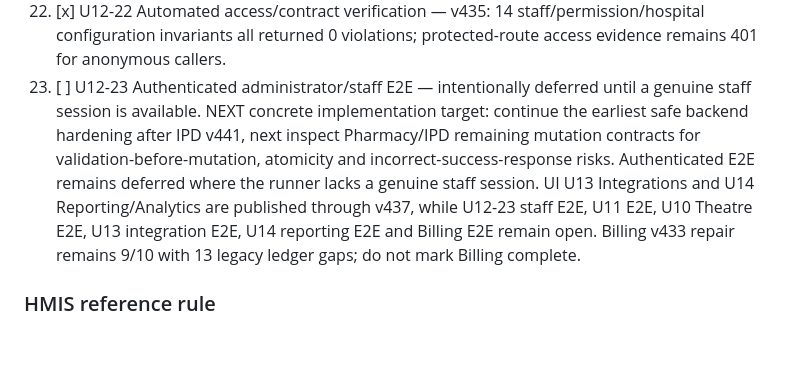
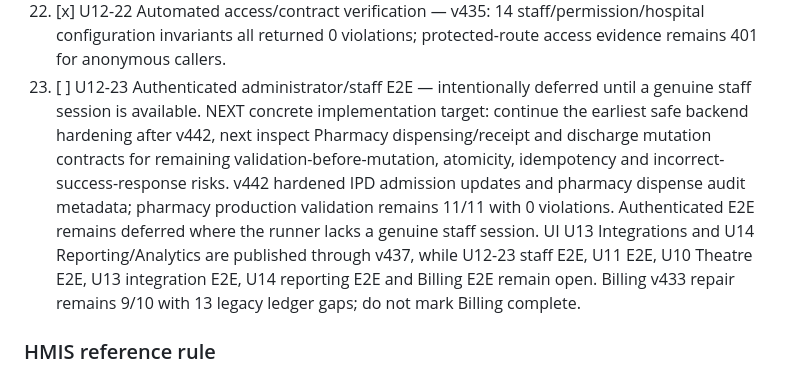
Before and after one commit to rakeshnew4/medsystem, a Markdown page: agents/CONTINUE_WORK.md, the part around the change. Drawn GitHub-style; blank space fills up the shorter version.

Commit message:
Persist the v442 mutation-safety test record and advance the autonomous continuation queue.
Recorded TC-ASSET-048 for the IPD/pharmacy mutation-safety pass and advanced the persistent queue to the next pharmacy dispensing/receipt and discharge mutation-contract review.

v443

```diff
--- a/agents/CONTINUE_WORK.md
+++ b/agents/CONTINUE_WORK.md
@@ -110,7 +110,7 @@ Inventory backend safety was already verified before this UI pass: fixed-asset v
 21. [ ] U12-21 Documentation/test pass.
 22. [x] U12-22 Automated access/contract verification — v435: 14 staff/permission/hospital configuration invariants all returned 0 violations; protected-route access evidence remains 401 for anonymous callers.
 23. [ ] U12-23 Authenticated administrator/staff E2E — intentionally deferred until a genuine staff session is available.
-NEXT concrete implementation target: continue the earliest safe backend hardening after IPD v441, next inspect Pharmacy/IPD remaining mutation contracts for validation-before-mutation, atomicity and incorrect-success-response risks. Authenticated E2E remains deferred where the runner lacks a genuine staff session. UI U13 Integrations and U14 Reporting/Analytics are published through v437, while U12-23 staff E2E, U11 E2E, U10 Theatre E2E, U13 integration E2E, U14 reporting E2E and Billing E2E remain open. Billing v433 repair remains 9/10 with 13 legacy ledger gaps; do not mark Billing complete.
+NEXT concrete implementation target: continue the earliest safe backend hardening after v442, next inspect Pharmacy dispensing/receipt and discharge mutation contracts for remaining validation-before-mutation, atomicity, idempotency and incorrect-success-response risks. v442 hardened IPD admission updates and pharmacy dispense audit metadata; pharmacy production validation remains 11/11 with 0 violations. Authenticated E2E remains deferred where the runner lacks a genuine staff session. UI U13 Integrations and U14 Reporting/Analytics are published through v437, while U12-23 staff E2E, U11 E2E, U10 Theatre E2E, U13 integration E2E, U14 reporting E2E and Billing E2E remain open. Billing v433 repair remains 9/10 with 13 legacy ledger gaps; do not mark Billing complete.
 
 ### HMIS reference rule
 For every U12 increment, inspect the relevant HMIS staff/privilege/configuration/audit code before implementation. Current references include `Privileges.java`, `UserPrivilageController.java`, `ConfigOption.java`, `ConfigOptionController.java`, `AuditEventController.java`, and `all_audit_events.xhtml`. Do not invent privilege categories, configuration semantics or audit behavior without checking the repository.
```
Also changed, not shown: public/HMIS_CAREFLOW_INVENTORY_TEST_CASES.md (+2 -0 lines).
